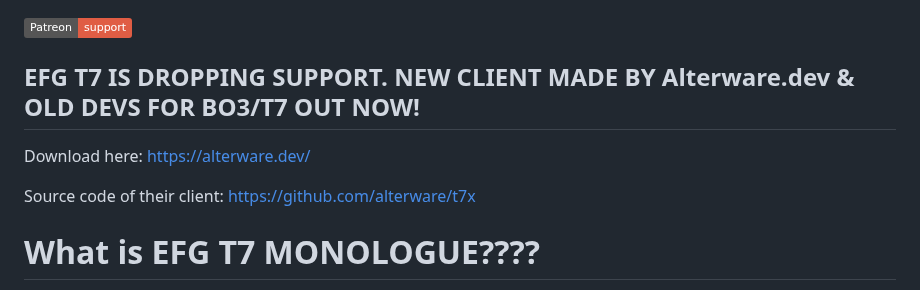
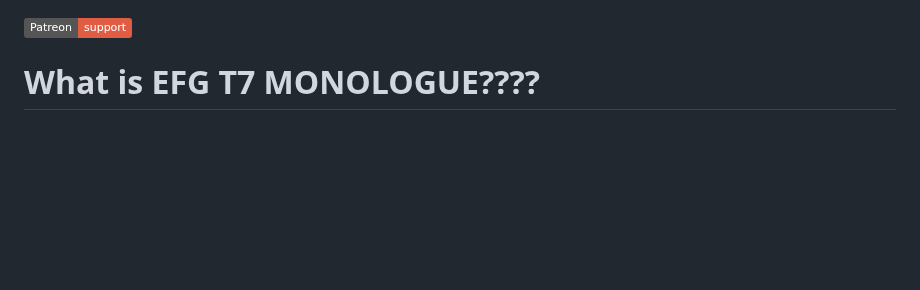
Before and after one commit to xMonologue/EFG_T7, a Markdown page: README.md, the part around the change. GitHub-like rendering; badges without logos; blank space fills up the shorter version.

```diff
--- a/README.md
+++ b/README.md
@@ -1,13 +1,4 @@
 [![patreon](https://img.shields.io/badge/Patreon-support-red.svg?logo=patreon)](https://www.patreon.com/efgservers)
-
-
-## EFG T7 IS DROPPING SUPPORT. NEW CLIENT MADE BY Alterware.dev & OLD DEVS FOR BO3/T7 OUT NOW!
-Download here:
-https://alterware.dev/
-
-Source code of their client:
-https://github.com/alterware/t7x
-
 
 # What is EFG T7 MONOLOGUE????
 
```
